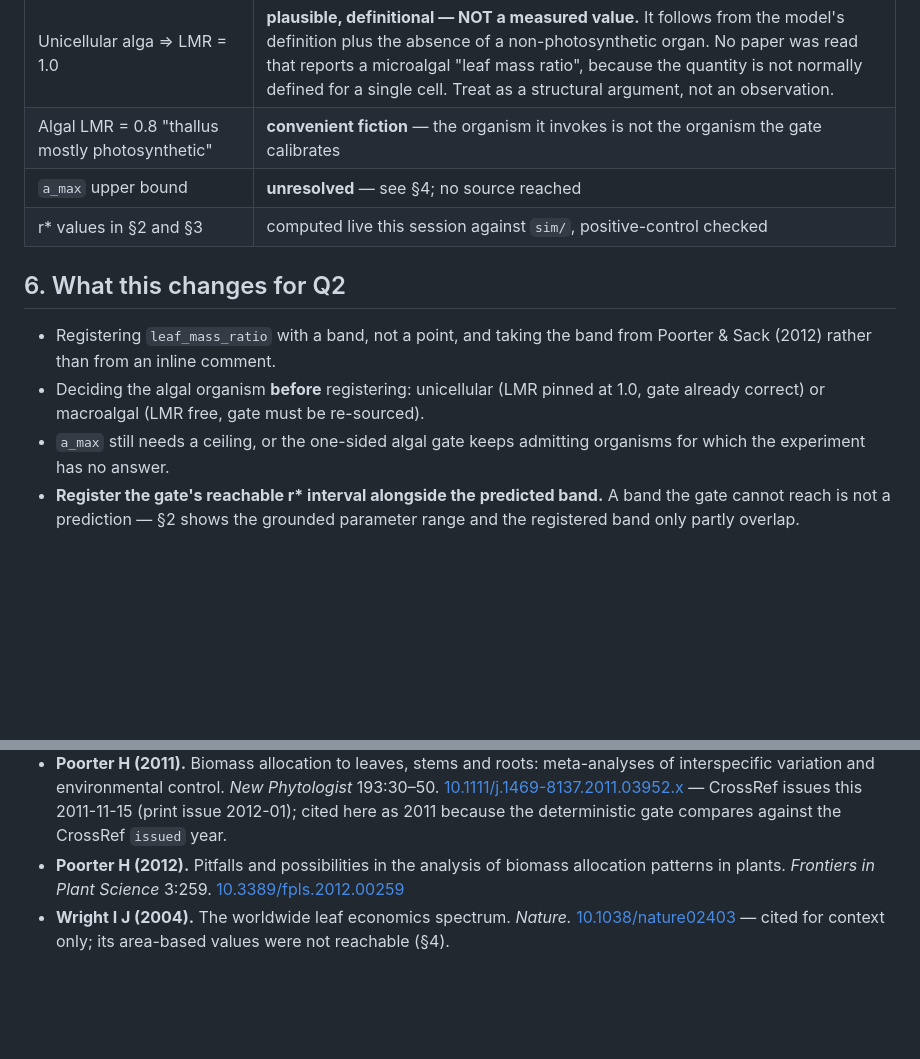
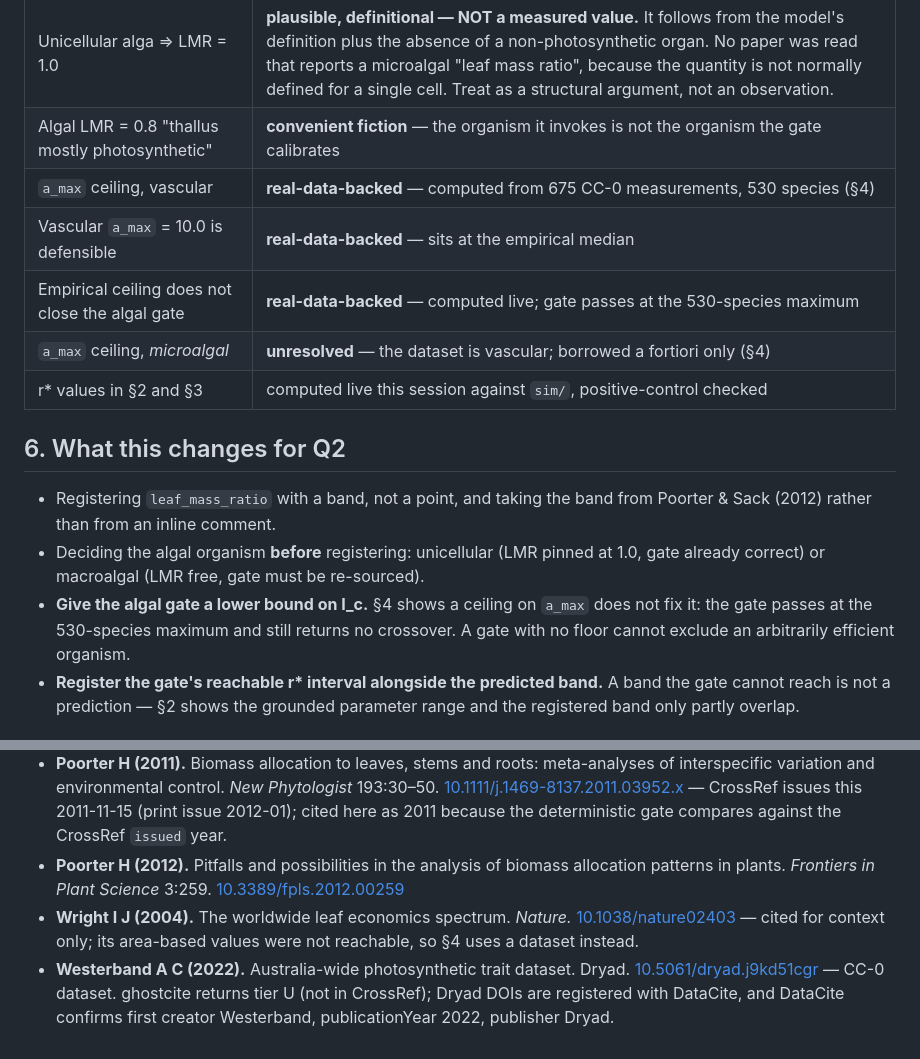
Before and after one commit to musharna/dyson-tree, a Markdown page: docs/bio_grounding_2026-09-02.md, 2 parts joined by grey strips. GitHub-like rendering; blank space fills up the shorter version.

```diff
--- a/docs/bio_grounding_2026-09-02.md
+++ b/docs/bio_grounding_2026-09-02.md
@@ -134,7 +178,10 @@ stays open until a reachable source supplies it.
 | Vascular LMR = 0.5 is defensible | **real-mechanism-backed** — inside the cited range |
 | Unicellular alga ⇒ LMR = 1.0 | **plausible, definitional — NOT a measured value.** It follows from the model's definition plus the absence of a non-photosynthetic organ. No paper was read that reports a microalgal "leaf mass ratio", because the quantity is not normally defined for a single cell. Treat as a structural argument, not an observation. |
 | Algal LMR = 0.8 "thallus mostly photosynthetic" | **convenient fiction** — the organism it invokes is not the organism the gate calibrates |
-| `a_max` upper bound | **unresolved** — see §4; no source reached |
+| `a_max` ceiling, vascular | **real-data-backed** — computed from 675 CC-0 measurements, 530 species (§4) |
+| Vascular `a_max` = 10.0 is defensible | **real-data-backed** — sits at the empirical median |
+| Empirical ceiling does not close the algal gate | **real-data-backed** — computed live; gate passes at the 530-species maximum |
+| `a_max` ceiling, *microalgal* | **unresolved** — the dataset is vascular; borrowed a fortiori only (§4) |
 | r\* values in §2 and §3 | computed live this session against `sim/`, positive-control checked |
 
 ## 6. What this changes for Q2
@@ -143,8 +190,9 @@ stays open until a reachable source supplies it.
   Poorter & Sack (2012) rather than from an inline comment.
 - Deciding the algal organism **before** registering: unicellular (LMR pinned at 1.0,
   gate already correct) or macroalgal (LMR free, gate must be re-sourced).
-- `a_max` still needs a ceiling, or the one-sided algal gate keeps admitting organisms
-  for which the experiment has no answer.
+- **Give the algal gate a lower bound on I_c.** §4 shows a ceiling on `a_max` does not fix
+  it: the gate passes at the 530-species maximum and still returns no crossover. A gate
+  with no floor cannot exclude an arbitrarily efficient organism.
 - **Register the gate's reachable r\* interval alongside the predicted band.** A band the
   gate cannot reach is not a prediction — §2 shows the grounded parameter range and the
   registered band only partly overlap.
@@ -156,4 +204,5 @@ stays open until a reachable source supplies it.
 - **Richardson K (1983).** Adaptation of unicellular algae to irradiance: an analysis of strategies. *New Phytologist.* [10.1111/j.1469-8137.1983.tb03422.x](https://doi.org/10.1111/j.1469-8137.1983.tb03422.x)
 - **Poorter H (2011).** Biomass allocation to leaves, stems and roots: meta-analyses of interspecific variation and environmental control. *New Phytologist* 193:30–50. [10.1111/j.1469-8137.2011.03952.x](https://doi.org/10.1111/j.1469-8137.2011.03952.x) — CrossRef issues this 2011-11-15 (print issue 2012-01); cited here as 2011 because the deterministic gate compares against the CrossRef `issued` year.
 - **Poorter H (2012).** Pitfalls and possibilities in the analysis of biomass allocation patterns in plants. *Frontiers in Plant Science* 3:259. [10.3389/fpls.2012.00259](https://doi.org/10.3389/fpls.2012.00259)
-- **Wright I J (2004).** The worldwide leaf economics spectrum. *Nature.* [10.1038/nature02403](https://doi.org/10.1038/nature02403) — cited for context only; its area-based values were not reachable (§4).
+- **Wright I J (2004).** The worldwide leaf economics spectrum. *Nature.* [10.1038/nature02403](https://doi.org/10.1038/nature02403) — cited for context only; its area-based values were not reachable, so §4 uses a dataset instead.
+- **Westerband A C (2022).** Australia-wide photosynthetic trait dataset. Dryad. [10.5061/dryad.j9kd51cgr](https://doi.org/10.5061/dryad.j9kd51cgr) — CC-0 dataset. ghostcite returns tier U (not in CrossRef); Dryad DOIs are registered with DataCite, and DataCite confirms first creator Westerband, publicationYear 2022, publisher Dryad.
```
Also changed, not shown: other parts of docs/bio_grounding_2026-09-02.md (+58 -14 lines), docs/ROADMAP.md (+16 -3 lines).
